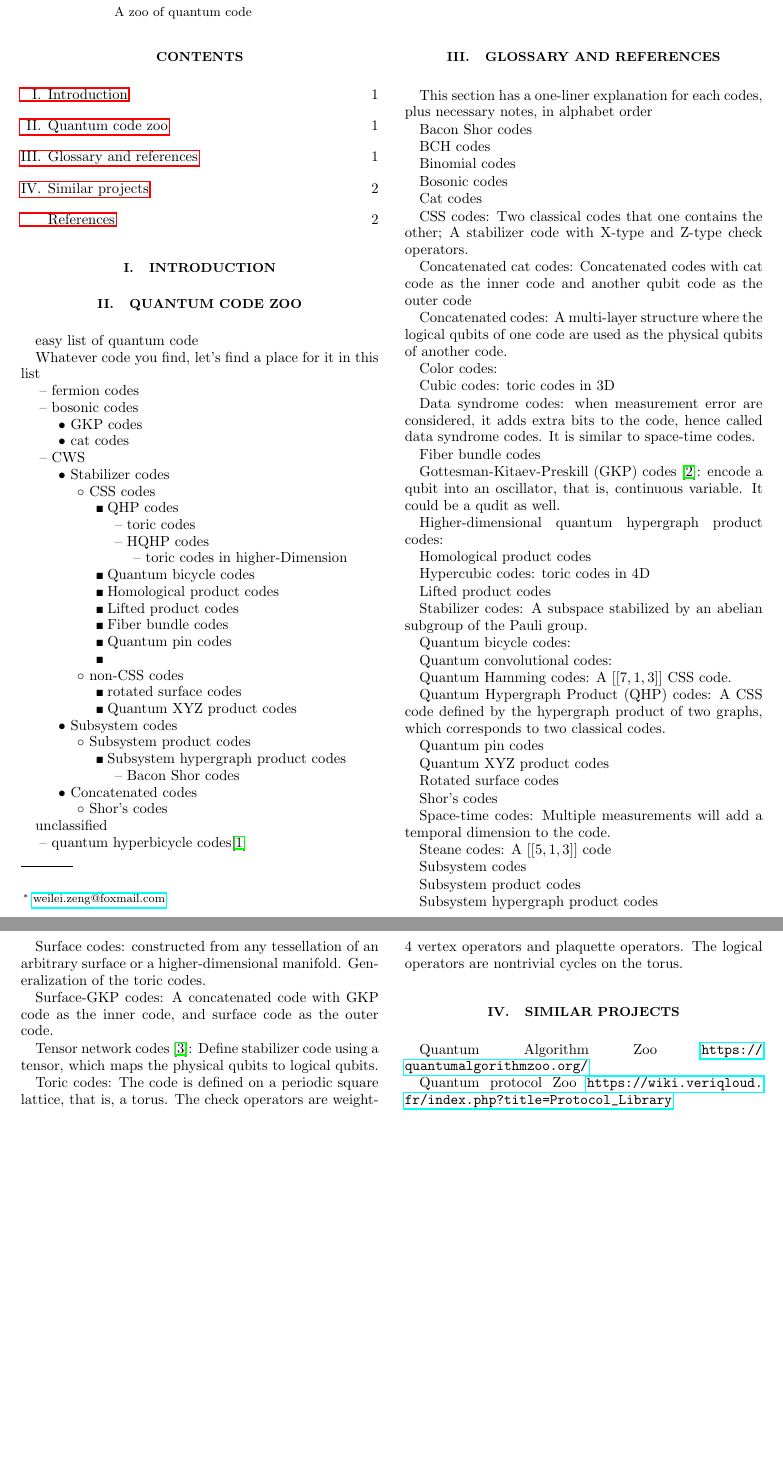
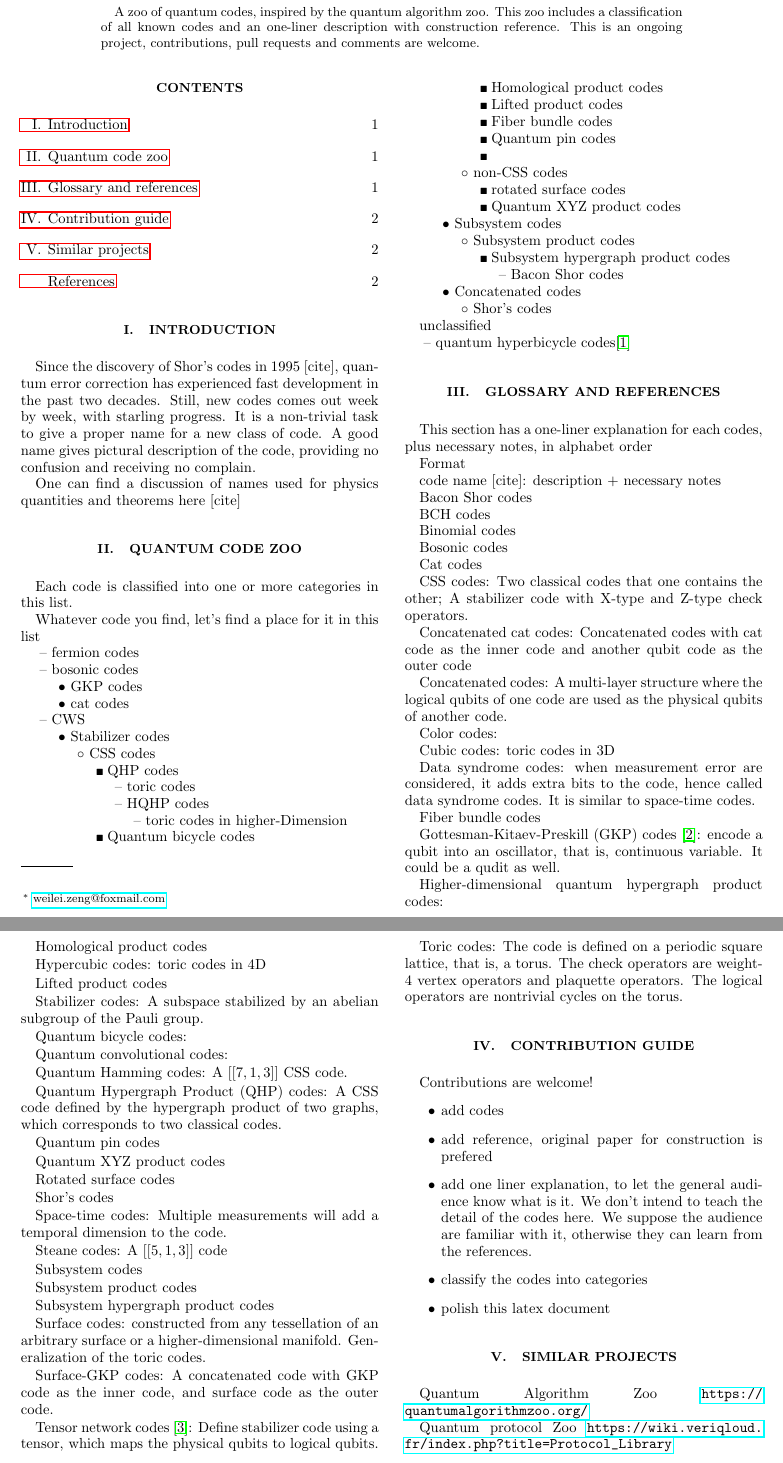
Before and after one commit to WeileiZeng/quantum-code-zoo, a LaTeX paper (quantum-code-zoo.tex): two parts of pages 1 and 2 of 2, joined at a grey line, cut at the place of the change, the shorter picture padded with empty space. Compiled offline with pdfLaTeX.

Commit message:
polish document

```diff
--- a/quantum-code-zoo.tex
+++ b/quantum-code-zoo.tex
@@ -40,7 +40,10 @@ Style2*=$\bullet$ ,Style3*=$\circ$ ,Style4*=\tiny$\blacksquare$ )
 \email{weilei.zeng@foxmail.com}
 
 \begin{abstract}
-  A zoo of quantum code
+  A zoo of quantum codes, inspired by the quantum algorithm zoo. This
+  zoo includes a classification of all known codes and an one-liner
+  description with construction reference. This is an ongoing project,
+  contributions, pull requests and comments are welcome.
 \end{abstract}
 \maketitle
 
@@ -48,16 +51,26 @@ Style2*=$\bullet$ ,Style3*=$\circ$ ,Style4*=\tiny$\blacksquare$ )
 
 
 \section{Introduction}
+Since the discovery of Shor's codes in 1995 [cite], quantum error
+correction has experienced fast development in the past two
+decades. Still, new codes comes out week by week, with starling
+progress. It is a non-trivial task to give a proper name for a new
+class of code. A good name gives pictural description of the code,
+providing no confusion and receiving no complain.
+
+One can find a discussion of names used for physics quantities and theorems
+here [cite]
+
+
+
 
 
 \section{Quantum code zoo}
 
 
+Each code is classified into one or more categories in this list.
 
 
-
-
-easy list of quantum code
 
 Whatever code you find, let's find a place for it in this list
 \begin{easylist}
@@ -110,6 +123,9 @@ unclassified
 This section has a one-liner explanation for each codes, plus
 necessary notes, in alphabet order
 
+Format
+
+code name [cite]: description + necessary notes
 
 Bacon Shor codes
 
@@ -209,8 +225,18 @@ the torus.
 
 
 
-
-
+\section{Contribution guide}
+Contributions are welcome!
+\begin{itemize}
+\item add codes
+\item add reference, original paper for construction is prefered
+\item add one liner explanation, to let the general audience know what
+  is it. We don't intend to teach the detail of the codes here. We
+  suppose the audience are familiar with it, otherwise they can learn
+  from the references.
+\item classify the codes into categories
+\item polish this latex document
+\end{itemize}
 
 \section{Similar projects}
 Quantum Algorithm Zoo
```
Also changed, not shown: quantum-code-zoo.pdf, 5 other files.
